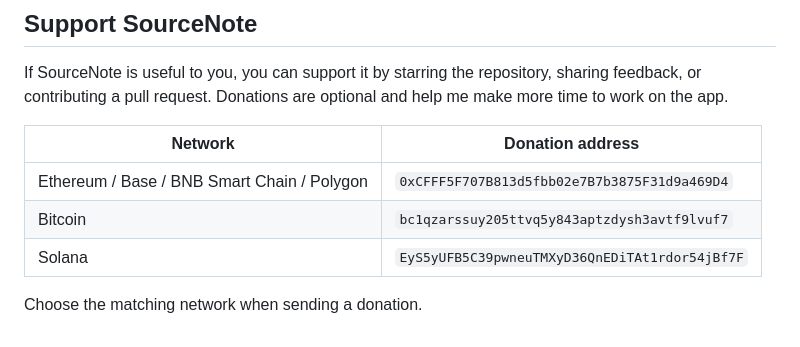
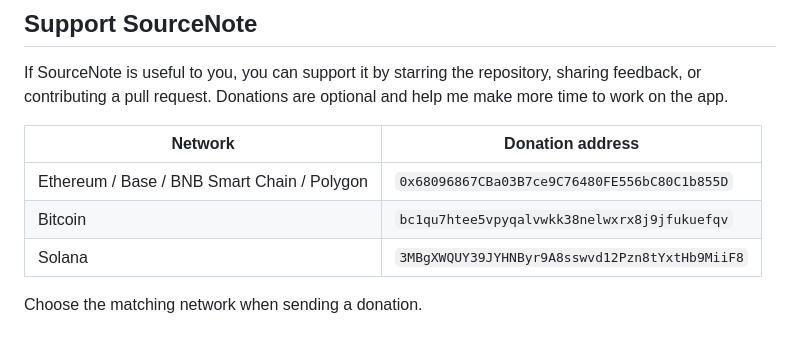
Before and after one commit to AliNajafpour/SourceNote, a Markdown page: README.md, the part around the change. GitHub-like rendering.

```diff
--- a/README.md
+++ b/README.md
@@ -124,8 +124,8 @@ If SourceNote is useful to you, you can support it by starring the repository, s
 
 | Network | Donation address |
 | --- | --- |
-| Ethereum / Base / BNB Smart Chain / Polygon | `0xCFFF5F707B813d5fbb02e7B7b3875F31d9a469D4` |
-| Bitcoin | `bc1qzarssuy205ttvq5y843aptzdysh3avtf9lvuf7` |
-| Solana | `EyS5yUFB5C39pwneuTMXyD36QnEDiTAt1rdor54jBf7F` |
+| Ethereum / Base / BNB Smart Chain / Polygon | `0x68096867CBa03B7ce9C76480FE556bC80C1b855D` |
+| Bitcoin | `bc1qu7htee5vpyqalvwkk38nelwxrx8j9jfukuefqv` |
+| Solana | `3MBgXWQUY39JYHNByr9A8sswvd12Pzn8tYxtHb9MiiF8` |
 
 Choose the matching network when sending a donation.
```
